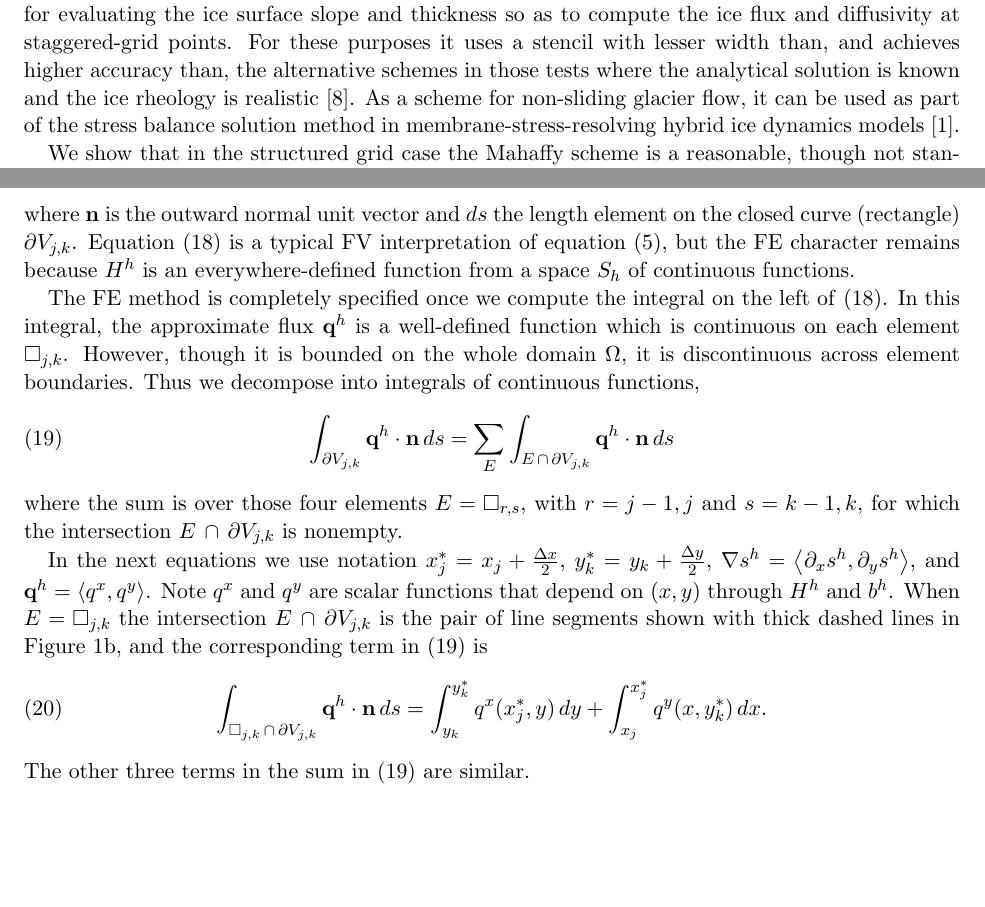
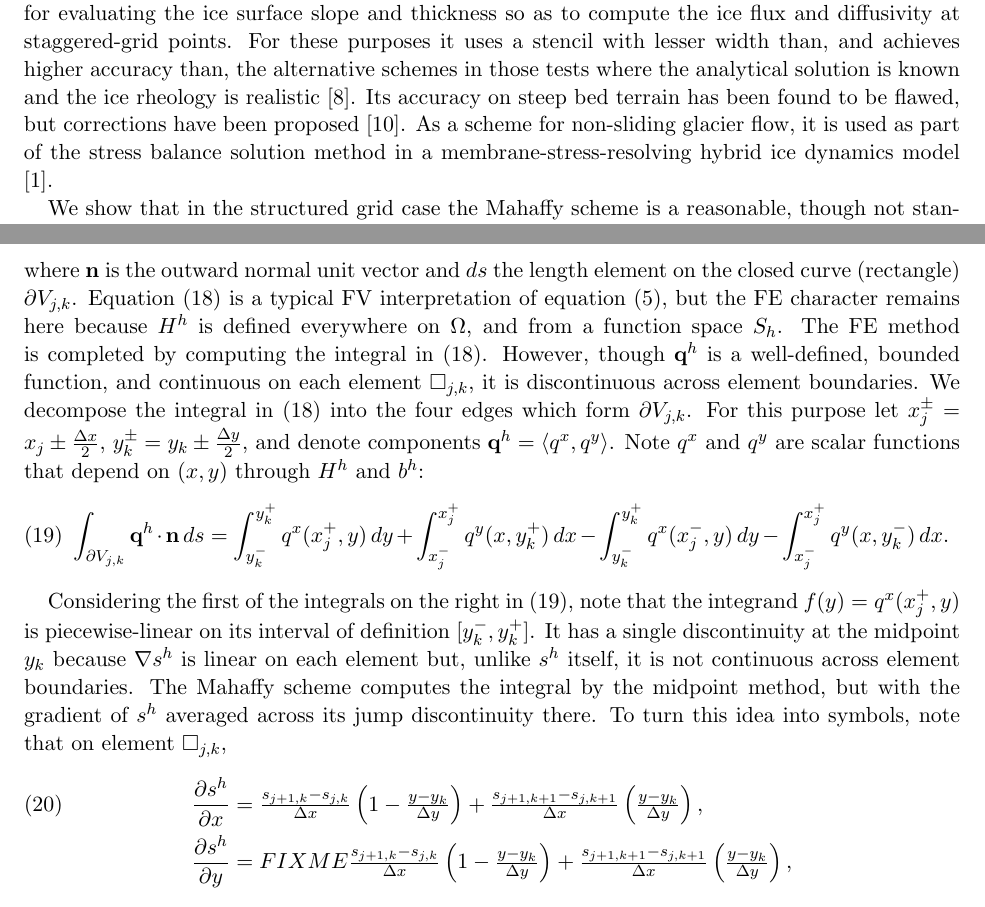
Before and after one commit to bueler/sia-fve, a LaTeX paper (mahaffy/mahaffyfem.tex): two parts of pages 1 and 4 of 5, joined at a grey line, cut so that both start at the same text, the shorter picture padded with empty space. Compiled offline with pdfLaTeX.

Commit message:
Now on right track, with computation of surface slope on each element before breaking edge integral at element bdry.

```diff
--- a/mahaffy/mahaffyfem.tex
+++ b/mahaffy/mahaffyfem.tex
@@ -50,6 +50,10 @@
 \newcommand\alpharight{\alpha_{{}_{\blacktriangleright}}}
 \newcommand\alphaup{\alpha_{{\!}_{\blacktriangle}}}
 
+\newcommand{\dxtwo}{\tfrac{\Delta x}{2}}
+\newcommand{\dytwo}{\tfrac{\Delta y}{2}}
+
+
 
 \title[The Mahaffy scheme is a finite element method]{The Mahaffy (1976) numerical scheme for the \\ shallow ice approximation is a finite element method}
 
@@ -68,7 +72,7 @@
 
 \section{Introduction}
 
-The finite difference (FD) scheme introduced by \cite{Mahaffy1976} for modeling the Barnes Ice Cap was used in the first clear success in modeling ice sheet flow and geometry evolution in two horizontal dimensions.  The scheme is a widely-used choice for numerically solving the shallow ice approximation, and its accuracy properties are relatively-well understood \cite{Bueleretal2005}.  The scheme uses particular choices for evaluating the ice surface slope and thickness so as to compute the ice flux and diffusivity at staggered-grid points.  For these purposes it uses a stencil with lesser width than, and achieves higher accuracy than, the alternative schemes in those tests where the analytical solution is known and the ice rheology is realistic \cite{HindmarshPayne1996}.  As a scheme for non-sliding glacier flow, it can be used as part of the stress balance solution method in membrane-stress-resolving hybrid ice dynamics models \cite{BuelerBrown2009}.
+The finite difference (FD) scheme introduced by \cite{Mahaffy1976} for modeling the Barnes Ice Cap was used in the first clear success in modeling ice sheet flow and geometry evolution in two horizontal dimensions.  The scheme is a widely-used choice for numerically solving the shallow ice approximation, and its accuracy properties are relatively-well understood \cite{Bueleretal2005}.  The scheme uses particular choices for evaluating the ice surface slope and thickness so as to compute the ice flux and diffusivity at staggered-grid points.  For these purposes it uses a stencil with lesser width than, and achieves higher accuracy than, the alternative schemes in those tests where the analytical solution is known and the ice rheology is realistic \cite{HindmarshPayne1996}.  Its accuracy on steep bed terrain has been found to be flawed, but corrections have been proposed \cite{JaroschSchoofAnslow2013}.  As a scheme for non-sliding glacier flow, it is used as part of the stress balance solution method in a membrane-stress-resolving hybrid ice dynamics model \cite{BuelerBrown2009}.
 
 We show that in the structured grid case the Mahaffy scheme is a reasonable, though not standard, quadrature choice for a conforming Petrov-Galerkin finite element (FE) method \cite{Elmanetal2005}.  The trial functions are piecewise-bilinear on a structured grid of rectangles---i.e.~$Q^1$ finite elements \cite{Elmanetal2005}.  The test functions are piecewise-constant with support on dual rectangular control volumes, so the scheme can also be interpreted as a ``finite volume element'' (FVE) method \cite{EwingLinLin2002}.
 
@@ -184,22 +188,19 @@ However, we can use the divergence theorem on the left, and we can use midpoint
 \begin{equation}
   - \int_{\partial V_{j,k}} \bq^h \cdot \bn\,ds = m_{j,k}\, \Delta x \Delta y \quad \text{ for all } j,k, \label{eq:siafve}
 \end{equation}
-where $\bn$ is the outward normal unit vector and $ds$ the length element on the closed curve (rectangle) $\partial V_{j,k}$.  Equation \eqref{eq:siafve} is a typical FV interpretation of equation \eqref{eq:siasteady}, but the FE character remains because $H^h$ is an everywhere-defined function from a space $S_h$ of continuous functions.
+where $\bn$ is the outward normal unit vector and $ds$ the length element on the closed curve (rectangle) $\partial V_{j,k}$.  Equation \eqref{eq:siafve} is a typical FV interpretation of equation \eqref{eq:siasteady}, but the FE character remains here because $H^h$ is defined everywhere on $\Omega$, and from a function space $S_h$.  The FE method is completed by computing the integral in \eqref{eq:siafve}.  However, though $\bq^h$ is a well-defined, bounded function, and continuous on each element $\square_{j,k}$, it is discontinuous across element boundaries.  We decompose the integral in \eqref{eq:siafve} into the four edges which form $\partial V_{j,k}$.  For this purpose let $x_j^\pm = x_j \pm \dxtwo$, $y_k^\pm = y_k \pm \dytwo$, and denote components $\bq^h = \ip{q^x}{q^y}$.  Note $q^x$ and $q^y$ are scalar functions that depend on $(x,y)$ through $H^h$ and $b^h$:
+\begin{equation}
+  \int_{\partial V_{j,k}} \bq^h \cdot \bn\,ds = \int_{y_k^-}^{y_k^+} q^x(x_j^+,y)\,dy + \int_{x_j^-}^{x_j^+} q^y(x,y_k^+)\,dx - \int_{y_k^-}^{y_k^+} q^x(x_j^-,y)\,dy - \int_{x_j^-}^{x_j^+} q^y(x,y_k^-)\,dx. \label{eq:fluxintdecomp}
+\end{equation}
 
-\newcommand{\dxtwo}{\tfrac{\Delta x}{2}}
-\newcommand{\dytwo}{\tfrac{\Delta y}{2}}
-
-The FE method is completely specified once we compute the integral on the left of \eqref{eq:siafve}.  In this integral, the approximate flux $\bq^h$ is a well-defined function which is continuous on each element $\square_{j,k}$.  However, though it is bounded on the whole domain $\Omega$, it is discontinuous across element boundaries.  Thus we decompose into integrals of continuous functions,
-\begin{equation}
-  \int_{\partial V_{j,k}} \bq^h \cdot \bn\,ds = \sum_{E} \int_{E\, \cap \, \partial V_{j,k}} \bq^h \cdot \bn\,ds \label{eq:fluxintE}
-\end{equation}
-where the sum is over those four elements $E=\square_{r,s}$, with $r=j-1,j$ and $s=k-1,k$, for which the intersection $E\, \cap \, \partial V_{j,k}$ is nonempty.
-
-In the next equations we use notation $x_j^*=x_j+\dxtwo$, $y_k^*=y_k+\dytwo$, $\grad s^h = \ip{\partial_x s^h}{\partial_y s^h}$, and $\bq^h = \ip{q^x}{q^y}$.  Note $q^x$ and $q^y$ are scalar functions that depend on $(x,y)$ through $H^h$ and $b^h$.  When $E=\square_{j,k}$ the intersection $E\, \cap \, \partial V_{j,k}$ is the pair of line segments shown with thick dashed lines in Figure \ref{fig:fdfemgrids}b, and the corresponding term in \eqref{eq:fluxintE} is
-\begin{equation}
-\int_{\square_{j,k}\, \cap \, \partial V_{j,k}} \bq^h \cdot \bn\,ds = \int_{y_k}^{y_k^*} q^x(x_j^*,y) \,dy + \int_{x_j}^{x_j^*} q^y(x,y_k^*) \,dx.
-\end{equation}
-The other three terms in the sum in \eqref{eq:fluxintE} are similar.
+Considering the first of the integrals on the right in \eqref{eq:fluxintdecomp}, note that the integrand $f(y) = q^x(x_j^+,y)$ is piecewise-linear on its interval of definition $[y_k^-,y_k^+]$.  It has a single discontinuity at the midpoint $y_k$ because $\grad s^h$ is linear on each element but, unlike $s^h$ itself, it is not continuous across element boundaries.  The Mahaffy scheme computes the integral by the midpoint method, but with the gradient of $s^h$ averaged across its jump discontinuity there.  To turn this idea into symbols, note that on element $\square_{j,k}$,
+\begin{align}
+\frac{\partial s^h}{\partial x} &= \tfrac{s_{j+1,k}-s_{j,k}}{\Delta x} \left(1-\tfrac{y-y_k}{\Delta y}\right) + \tfrac{s_{j+1,k+1}-s_{j,k+1}}{\Delta x} \left(\tfrac{y-y_k}{\Delta y}\right), \label{eq:grads} \\
+\frac{\partial s^h}{\partial y} &= FIXME \tfrac{s_{j+1,k}-s_{j,k}}{\Delta x} \left(1-\tfrac{y-y_k}{\Delta y}\right) + \tfrac{s_{j+1,k+1}-s_{j,k+1}}{\Delta x} \left(\tfrac{y-y_k}{\Delta y}\right), \notag
+\end{align}
+while on element $\square_{j,k-1}$,
+FIXME
+The reader can check \eqref{eq:grads} and \eqref{eq:gradsbelow} by writing-out $s^h(x,y)$ on the two elements using the element basis \eqref{eq:elementbasis}.
 
 FIXME explain discontinuity of $\bq$ along $\partial V_{j,k}$, and Mahaffy as quadrature
 
```
Also changed, not shown: mahaffy/mahaffyfem.tex (2 more changed lines).
